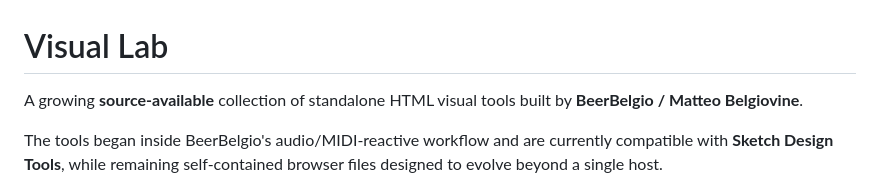
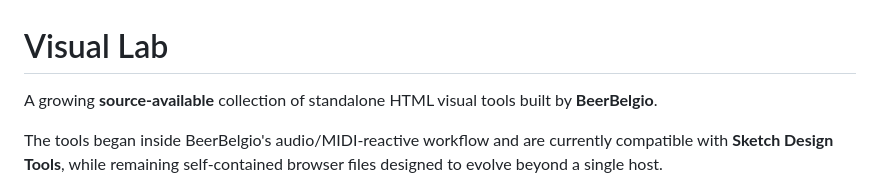
Before and after one commit to BeerBelgio/index-html, a Markdown page: README.md, the part around the change. Rendered like a GitHub page.

```diff
--- a/README.md
+++ b/README.md
@@ -1,6 +1,6 @@
 # Visual Lab
 
-A growing **source-available** collection of standalone HTML visual tools built by **BeerBelgio / Matteo Belgiovine**.
+A growing **source-available** collection of standalone HTML visual tools built by **BeerBelgio**.
 
 The tools began inside BeerBelgio's audio/MIDI-reactive workflow and are currently compatible with **Sketch Design Tools**, while remaining self-contained browser files designed to evolve beyond a single host.
 
```
